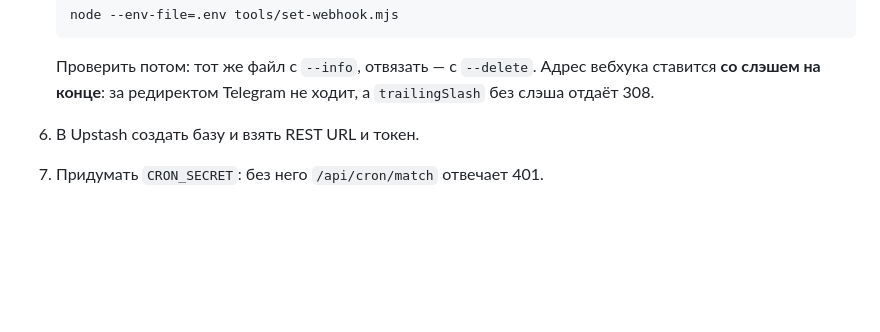
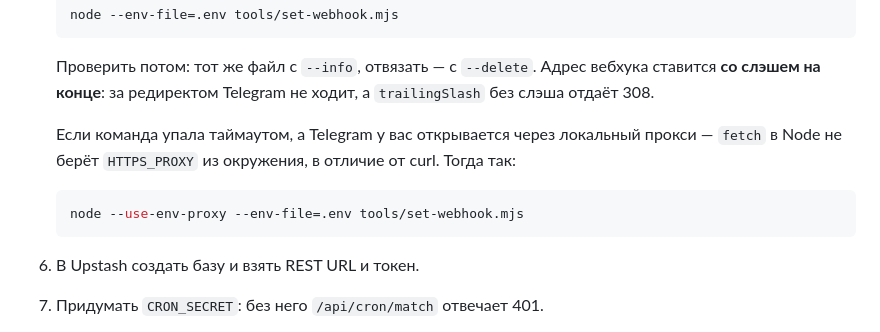
Before and after one commit to Einsteinring/peresmenka, a Markdown page: README.md, the part around the change. Rendered like a GitHub page; blank space fills up the shorter version.

Commit message:
README: про прокси при привязке вебхука

````diff
--- a/README.md
+++ b/README.md
@@ -550,6 +550,14 @@ npm test
    Проверить потом: тот же файл с `--info`, отвязать — с `--delete`. Адрес
    вебхука ставится **со слэшем на конце**: за редиректом Telegram не ходит,
    а `trailingSlash` без слэша отдаёт 308.
+
+   Если команда упала таймаутом, а Telegram у вас открывается через
+   локальный прокси — `fetch` в Node не берёт `HTTPS_PROXY` из окружения,
+   в отличие от curl. Тогда так:
+
+   ```bash
+   node --use-env-proxy --env-file=.env tools/set-webhook.mjs
+   ```
 6. В Upstash создать базу и взять REST URL и токен.
 7. Придумать `CRON_SECRET`: без него `/api/cron/match` отвечает 401.
 
````
